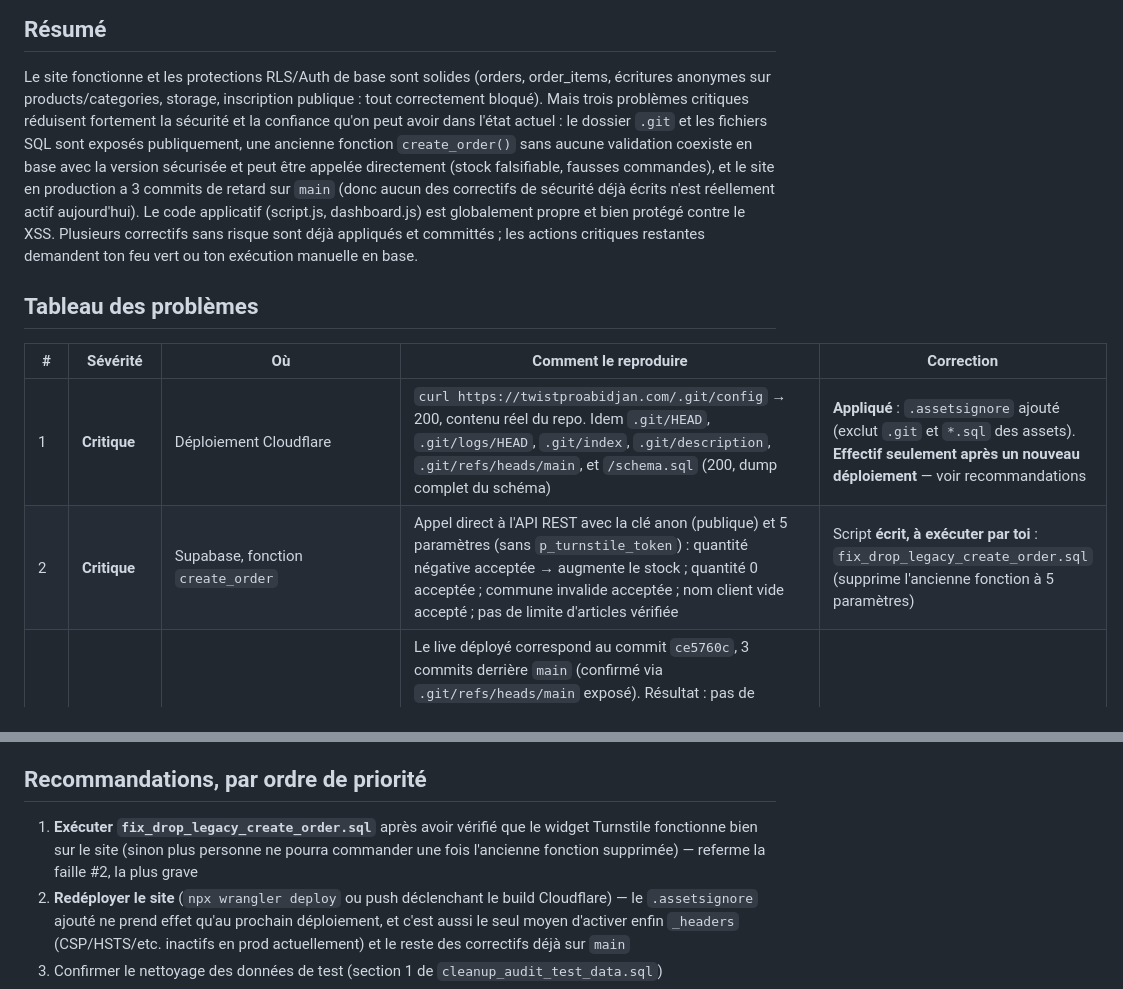
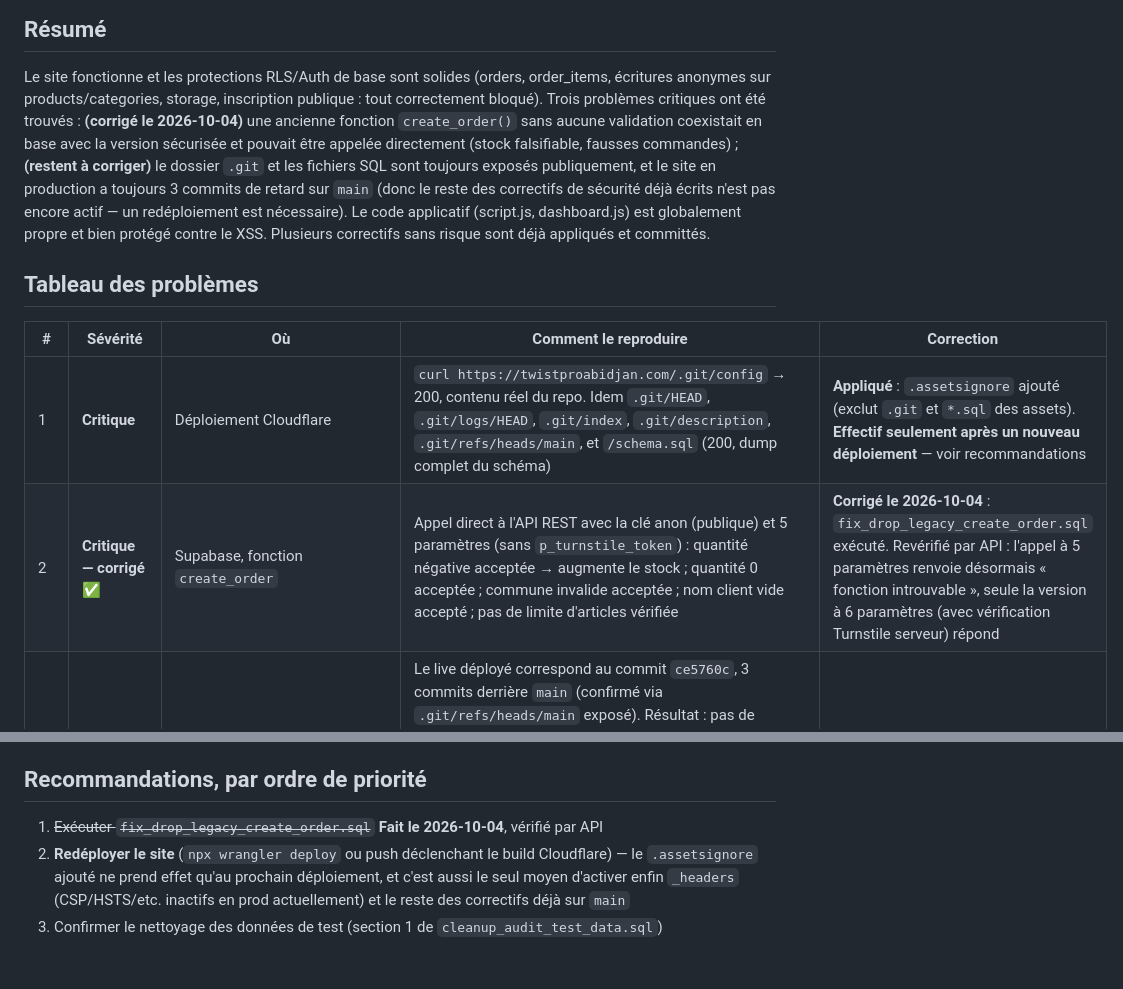
Before and after one commit to Bakary25/twist-pro-abidjan, a Markdown page: AUDIT.md, 2 parts joined by grey strips. GitHub-like rendering; blank space fills up the shorter version.

Commit message:
AUDIT.md : marquer la faille create_order() dupliquée comme corrigée
Vérifié par API : l'appel à 5 paramètres (ancienne fonction sans
validation) renvoie désormais "fonction introuvable" ; la version à
6 paramètres avec vérification Turnstile serveur répond normalement.

Co-Authored-By: Claude Sonnet 5 <noreply@anthropic.com>

```diff
--- a/AUDIT.md
+++ b/AUDIT.md
@@ -6,22 +6,21 @@ Date : 2026-10-04 · Repo `Bakary25/twist-pro-abidjan` @ `main`
 
 Le site fonctionne et les protections RLS/Auth de base sont solides (orders, order_items,
 écritures anonymes sur products/categories, storage, inscription publique : tout correctement
-bloqué). Mais trois problèmes critiques réduisent fortement la sécurité et la confiance qu'on
-peut avoir dans l'état actuel : le dossier `.git` et les fichiers SQL sont exposés publiquement,
-une ancienne fonction `create_order()` sans aucune validation coexiste en base avec la version
-sécurisée et peut être appelée directement (stock falsifiable, fausses commandes), et le site
-en production a 3 commits de retard sur `main` (donc aucun des correctifs de sécurité déjà
-écrits n'est réellement actif aujourd'hui). Le code applicatif (script.js, dashboard.js) est
-globalement propre et bien protégé contre le XSS. Plusieurs correctifs sans risque sont déjà
-appliqués et committés ; les actions critiques restantes demandent ton feu vert ou ton exécution
-manuelle en base.
+bloqué). Trois problèmes critiques ont été trouvés : **(corrigé le 2026-10-04)** une ancienne
+fonction `create_order()` sans aucune validation coexistait en base avec la version sécurisée et
+pouvait être appelée directement (stock falsifiable, fausses commandes) ; **(restent à corriger)**
+le dossier `.git` et les fichiers SQL sont toujours exposés publiquement, et le site en production
+a toujours 3 commits de retard sur `main` (donc le reste des correctifs de sécurité déjà écrits
+n'est pas encore actif — un redéploiement est nécessaire). Le code applicatif (script.js,
+dashboard.js) est globalement propre et bien protégé contre le XSS. Plusieurs correctifs sans
+risque sont déjà appliqués et committés.
 
 ## Tableau des problèmes
 
 | # | Sévérité | Où | Comment le reproduire | Correction |
 |---|---|---|---|---|
 | 1 | **Critique** | Déploiement Cloudflare | `curl https://twistproabidjan.com/.git/config` → 200, contenu réel du repo. Idem `.git/HEAD`, `.git/logs/HEAD`, `.git/index`, `.git/description`, `.git/refs/heads/main`, et `/schema.sql` (200, dump complet du schéma) | **Appliqué** : `.assetsignore` ajouté (exclut `.git` et `*.sql` des assets). **Effectif seulement après un nouveau déploiement** — voir recommandations |
-| 2 | **Critique** | Supabase, fonction `create_order` | Appel direct à l'API REST avec la clé anon (publique) et 5 paramètres (sans `p_turnstile_token`) : quantité négative acceptée → augmente le stock ; quantité 0 acceptée ; commune invalide acceptée ; nom client vide accepté ; pas de limite d'articles vérifiée | Script **écrit, à exécuter par toi** : `fix_drop_legacy_create_order.sql` (supprime l'ancienne fonction à 5 paramètres) |
+| 2 | **Critique — corrigé ✅** | Supabase, fonction `create_order` | Appel direct à l'API REST avec la clé anon (publique) et 5 paramètres (sans `p_turnstile_token`) : quantité négative acceptée → augmente le stock ; quantité 0 acceptée ; commune invalide acceptée ; nom client vide accepté ; pas de limite d'articles vérifiée | **Corrigé le 2026-10-04** : `fix_drop_legacy_create_order.sql` exécuté. Revérifié par API : l'appel à 5 paramètres renvoie désormais « fonction introuvable », seule la version à 6 paramètres (avec vérification Turnstile serveur) répond |
 | 3 | **Critique** | Déploiement | Le live déployé correspond au commit `ce5760c`, 3 commits derrière `main` (confirmé via `.git/refs/heads/main` exposé). Résultat : pas de Turnstile actif, dashboard encore en `onclick` inline (incompatible avec la CSP prévue), pas de section Statistiques, et **`_headers` n'est pas déployé** → aucune CSP/HSTS/X-Frame-Options active aujourd'hui en prod (vérifié par `curl -I`) | Recommandation : redéployer (voir priorités) |
 | 4 | Important | Déploiement | Pas de `wrangler.toml`/`.json` dans le repo, ni de `package.json` → le déploiement dépend entièrement d'une configuration Cloudflare Dashboard non versionnée (asset directory, build command). Impossible de savoir d'où venait l'upload de `.git/` sans ça | Recommandation seulement (pas appliqué, risque de casser le déploiement actuel si mal configuré) |
 | 5 | Important | `script.js`, `submitOrder()` | Le total affiché dans le message WhatsApp est calculé **côté client** à partir du prix au moment de l'ajout au panier (`cartTotal()`), alors que `create_order()` recalcule le vrai total **côté serveur** avec le prix actuel. Si un prix change pendant qu'un article est dans le panier (panier persistant via localStorage), le total envoyé au vendeur par WhatsApp peut différer du total réellement enregistré dans `orders.total` | Proposé, pas appliqué : faire retourner `{id, total}` par `create_order()` au lieu d'un simple `uuid`, et utiliser ce total pour le message WhatsApp. Dis-moi si tu veux que je l'implémente (ça change le type de retour de la fonction RPC) |
@@ -75,9 +74,7 @@ que les 5 commandes de test n'existent plus si tu veux une confirmation définit
 
 ## Recommandations, par ordre de priorité
 
-1. **Exécuter `fix_drop_legacy_create_order.sql`** après avoir vérifié que le widget Turnstile
-   fonctionne bien sur le site (sinon plus personne ne pourra commander une fois l'ancienne
-   fonction supprimée) — referme la faille #2, la plus grave
+1. ~~Exécuter `fix_drop_legacy_create_order.sql`~~ **Fait le 2026-10-04**, vérifié par API
 2. **Redéployer le site** (`npx wrangler deploy` ou push déclenchant le build Cloudflare) — le
    `.assetsignore` ajouté ne prend effet qu'au prochain déploiement, et c'est aussi le seul moyen
    d'activer enfin `_headers` (CSP/HSTS/etc. inactifs en prod actuellement) et le reste des
```
